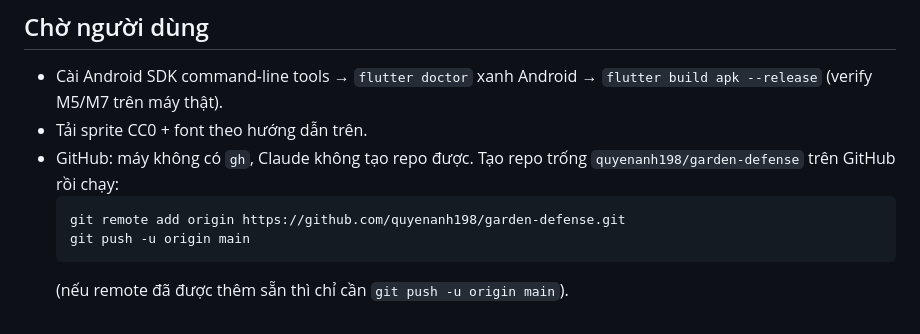
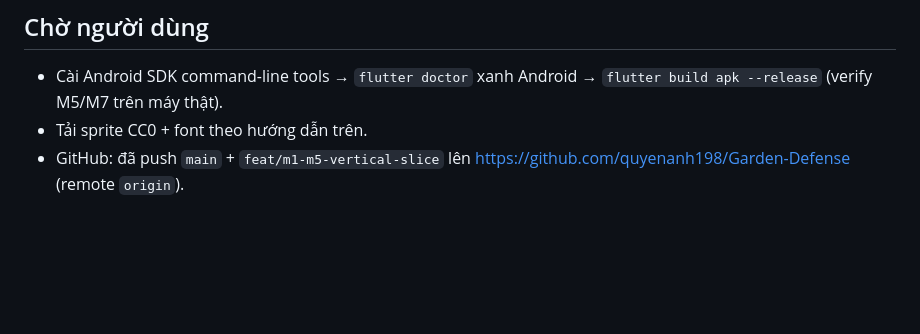
Before and after one commit to quyenanh198/Garden-Defense, a Markdown page: docs/HANDOFF.md, the part around the change. GitHub-like rendering; blank space fills up the shorter version.

Commit message:
docs: handoff - GitHub remote pushed

````diff
--- a/docs/HANDOFF.md
+++ b/docs/HANDOFF.md
@@ -35,9 +35,4 @@ flutter test
 ## Chờ người dùng
 - Cài Android SDK command-line tools → `flutter doctor` xanh Android → `flutter build apk --release` (verify M5/M7 trên máy thật).
 - Tải sprite CC0 + font theo hướng dẫn trên.
-- GitHub: máy không có `gh`, Claude không tạo repo được. Tạo repo trống `quyenanh198/garden-defense` trên GitHub rồi chạy:
-  ```
-  git remote add origin https://github.com/quyenanh198/garden-defense.git
-  git push -u origin main
-  ```
-  (nếu remote đã được thêm sẵn thì chỉ cần `git push -u origin main`).
+- GitHub: đã push `main` + `feat/m1-m5-vertical-slice` lên https://github.com/quyenanh198/Garden-Defense (remote `origin`).
````
